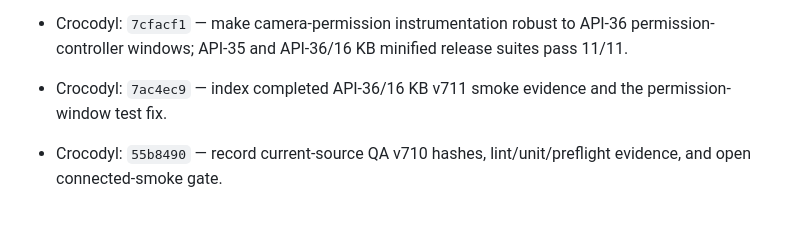
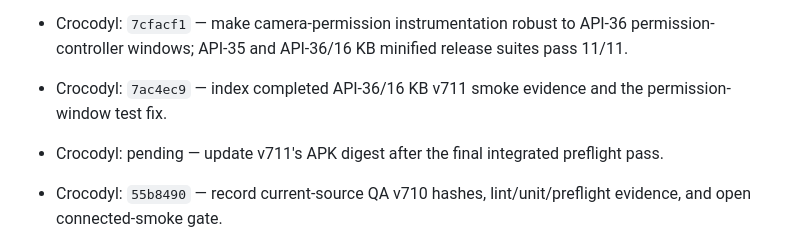
Before and after one commit to mbaliga/Form-analyser, a Markdown page: docs/crocodyl/PRODUCTION_STATUS.md, the part around the change. Drawn GitHub-style; blank space fills up the shorter version.

Commit message:
docs(release): refresh v711 verified APK digest

```diff
--- a/docs/crocodyl/PRODUCTION_STATUS.md
+++ b/docs/crocodyl/PRODUCTION_STATUS.md
@@ -598,6 +598,7 @@ signing remains open.
 - Crocodyl: `33841c9` — index QA v711 artifact digests, API-35 debug/minified instrumentation evidence and current-source screenshot.
 - Crocodyl: `7cfacf1` — make camera-permission instrumentation robust to API-36 permission-controller windows; API-35 and API-36/16 KB minified release suites pass 11/11.
 - Crocodyl: `7ac4ec9` — index completed API-36/16 KB v711 smoke evidence and the permission-window test fix.
+- Crocodyl: pending — update v711's APK digest after the final integrated preflight pass.
 - Crocodyl: `55b8490` — record current-source QA v710 hashes, lint/unit/preflight evidence, and open connected-smoke gate.
 - Crocodyl: `b537196` — index the current web-source arc parity implementation and its v710 validation boundary.
 - Crocodyl: `5ff0d53` — match Bocal's current web-source arc with curved contextual text, angled controls, and rail scrub preview/release navigation; record validation boundary.
```
Also changed, not shown: docs/crocodyl/RELEASE_ACCEPTANCE_CHECKLIST.md (+1 -1 lines).
